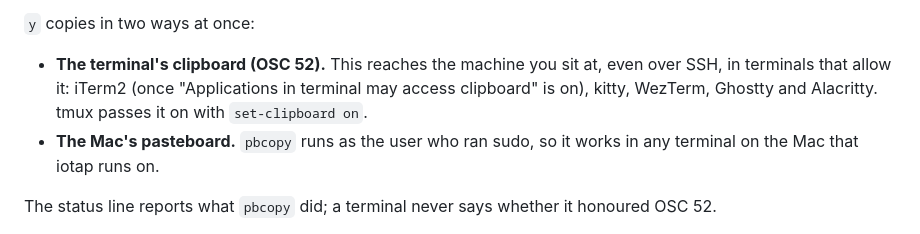
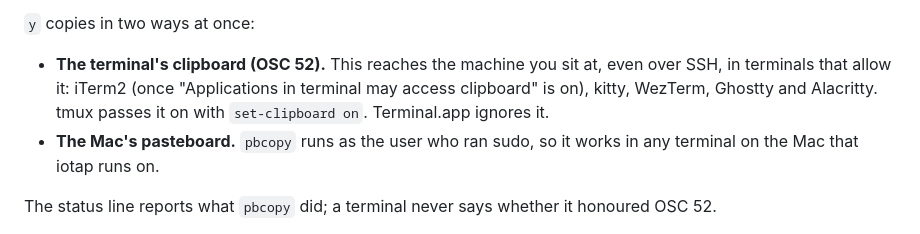
Before and after one commit to rath/iotap, a Markdown page: README.md, the part around the change. GitHub-like rendering.

Commit message:
docs(readme): note that Terminal.app ignores OSC 52
- Say that Terminal.app ignores the terminal clipboard sequence, so y reaches the pasteboard there only through pbcopy
- Found by probing Terminal.app during the live checks

```diff
--- a/README.md
+++ b/README.md
@@ -188,7 +188,8 @@ it draws, never the contents, so a replay shows the file on the replaying machin
 
 - **The terminal's clipboard (OSC 52).** This reaches the machine you sit at, even over SSH, in
   terminals that allow it: iTerm2 (once "Applications in terminal may access clipboard" is on),
-  kitty, WezTerm, Ghostty and Alacritty. tmux passes it on with `set-clipboard on`.
+  kitty, WezTerm, Ghostty and Alacritty. tmux passes it on with `set-clipboard on`. Terminal.app
+  ignores it.
 - **The Mac's pasteboard.** `pbcopy` runs as the user who ran sudo, so it works in any terminal
   on the Mac that iotap runs on.
 
```
